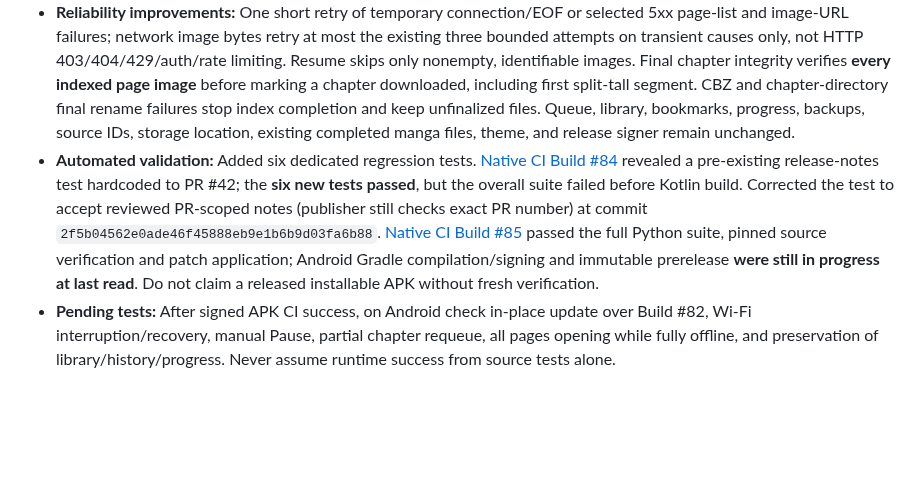
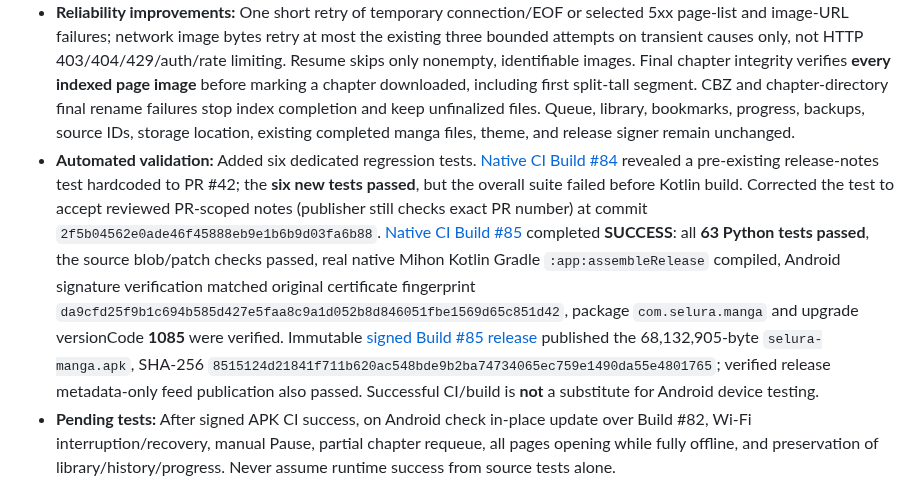
Before and after one commit to zexaldragneel/selura-reader, a Markdown page: PROGRESS.md, the part around the change. Drawn GitHub-style; blank space fills up the shorter version.

Commit message:
docs(progress): verify Build #85 APK signer, 63 tests and immutable release

```diff
--- a/PROGRESS.md
+++ b/PROGRESS.md
@@ -6,7 +6,7 @@ Last updated: 2026-10-22
 - **User request:** After confirming the Hive Scans extension fix worked on Android, improve chapter-download retry handling, incomplete chapter detection, and offline image integrity across all manga extensions. Existing native-app baseline remains user-installed **Build #82**; no data migration or reinstallation is required.
 - **Implementation:** [Reader PR #49](https://github.com/zexaldragneel/selura-reader/pull/49) `feature/selura-chapter-integrity-recovery`, stacked on PR #42, adds `native_manga/verify_chapter_downloads.py` to the pinned Mihon patch chain. The patch audits and changes only `app/src/main/java/eu/kanade/tachiyomi/data/download/Downloader.kt` after the existing network-worker recovery. Entire pinned upstream Git blob `105c153ef1a7672d465e52eb2cfe5387d60e9e74` and exact Kotlin markers are fail-closed verified.
 - **Reliability improvements:** One short retry of temporary connection/EOF or selected 5xx page-list and image-URL failures; network image bytes retry at most the existing three bounded attempts on transient causes only, not HTTP 403/404/429/auth/rate limiting. Resume skips only nonempty, identifiable images. Final chapter integrity verifies **every indexed page image** before marking a chapter downloaded, including first split-tall segment. CBZ and chapter-directory final rename failures stop index completion and keep unfinalized files. Queue, library, bookmarks, progress, backups, source IDs, storage location, existing completed manga files, theme, and release signer remain unchanged.
-- **Automated validation:** Added six dedicated regression tests. [Native CI Build #84](https://github.com/zexaldragneel/selura-reader/actions/runs/39727811739) revealed a pre-existing release-notes test hardcoded to PR #42; the **six new tests passed**, but the overall suite failed before Kotlin build. Corrected the test to accept reviewed PR-scoped notes (publisher still checks exact PR number) at commit `2f5b04562e0ade46f45888eb9e1b6b9d03fa6b88`. [Native CI Build #85](https://github.com/zexaldragneel/selura-reader/actions/runs/39728043967) passed the full Python suite, pinned source verification and patch application; Android Gradle compilation/signing and immutable prerelease **were still in progress at last read**. Do not claim a released installable APK without fresh verification.
+- **Automated validation:** Added six dedicated regression tests. [Native CI Build #84](https://github.com/zexaldragneel/selura-reader/actions/runs/39727811739) revealed a pre-existing release-notes test hardcoded to PR #42; the **six new tests passed**, but the overall suite failed before Kotlin build. Corrected the test to accept reviewed PR-scoped notes (publisher still checks exact PR number) at commit `2f5b04562e0ade46f45888eb9e1b6b9d03fa6b88`. [Native CI Build #85](https://github.com/zexaldragneel/selura-reader/actions/runs/39728043967) completed **SUCCESS**: all **63 Python tests passed**, the source blob/patch checks passed, real native Mihon Kotlin Gradle `:app:assembleRelease` compiled, Android signature verification matched original certificate fingerprint `da9cfd25f9b1c694b585d427e5faa8c9a1d052b8d846051fbe1569d65c851d42`, package `com.selura.manga` and upgrade versionCode **1085** were verified. Immutable [signed Build #85 release](https://github.com/zexaldragneel/selura-reader/releases/tag/test-native-pr-49-run-85) published the 68,132,905-byte `selura-manga.apk`, SHA-256 `8515124d21841f711b620ac548bde9b2ba74734065ec759e1490da55e4801765`; verified release metadata-only feed publication also passed. Successful CI/build is **not** a substitute for Android device testing.
 - **Pending tests:** After signed APK CI success, on Android check in-place update over Build #82, Wi-Fi interruption/recovery, manual Pause, partial chapter requeue, all pages opening while fully offline, and preservation of library/history/progress. Never assume runtime success from source tests alone.
 
 ## Hive Scans public chapter image download fix — published 2026-10-22
```
